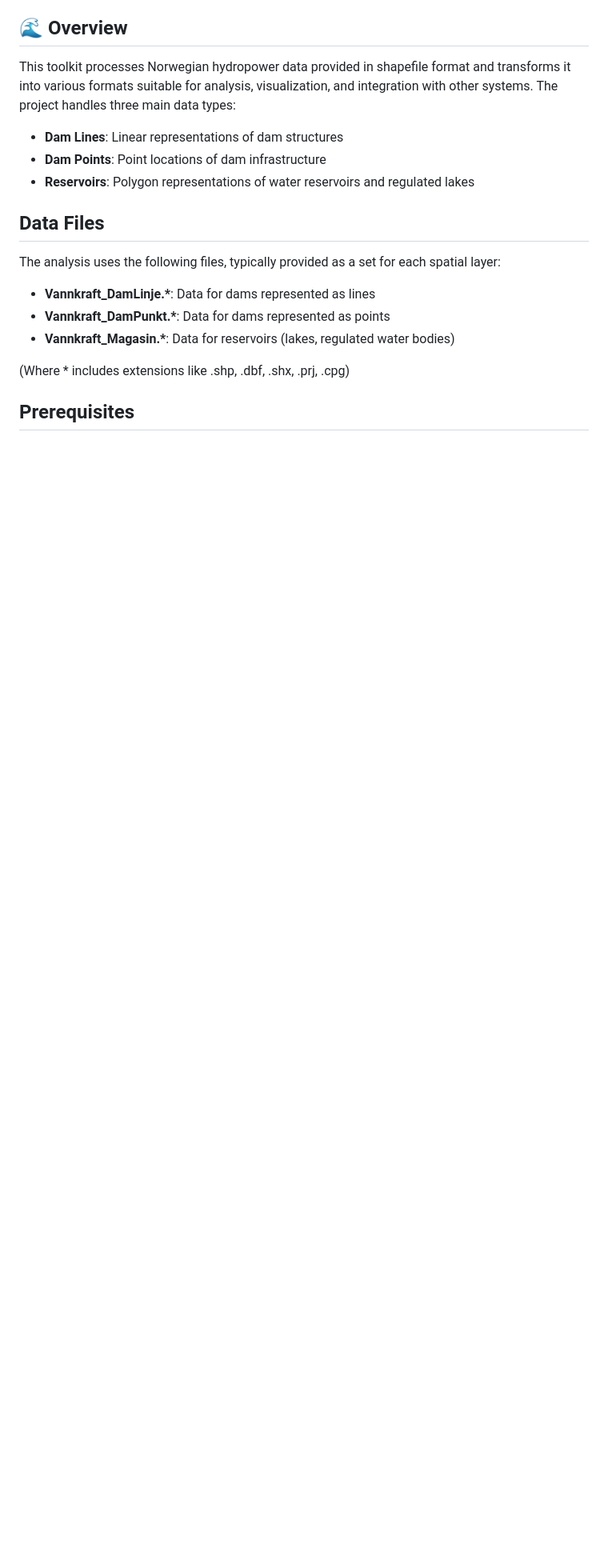
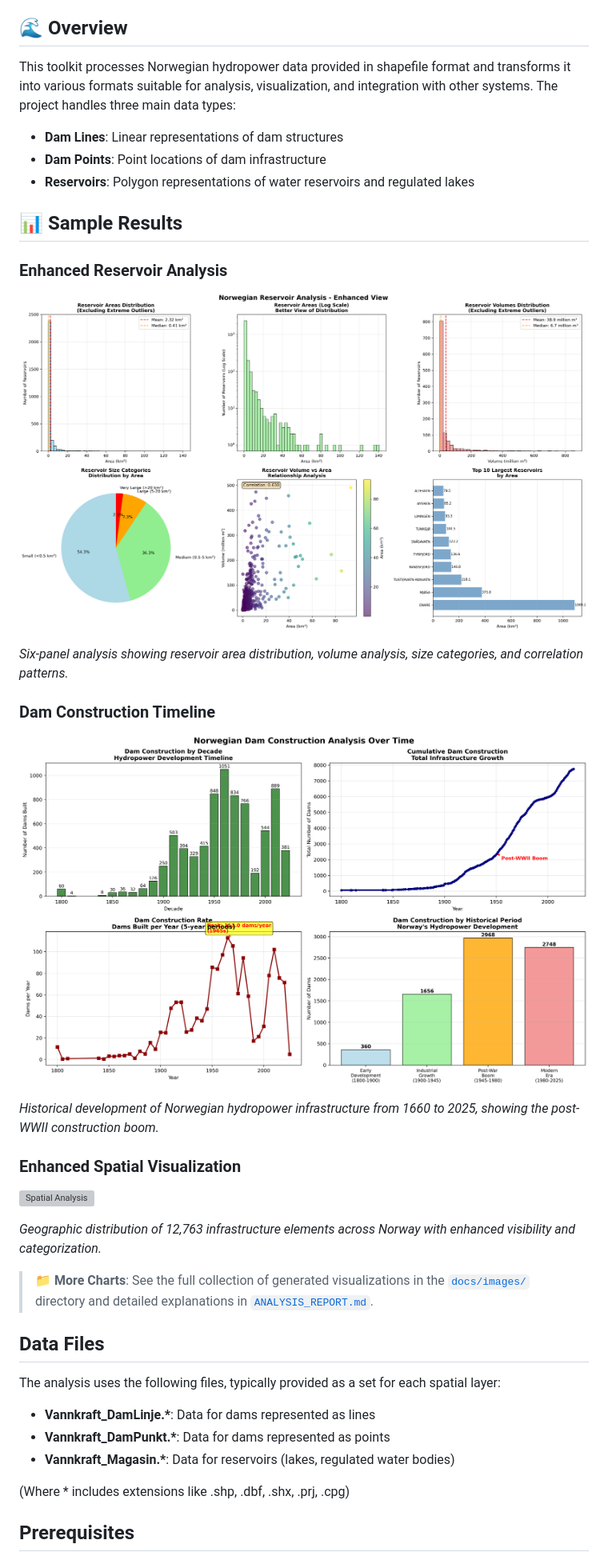
Before and after one commit to MaidenTaief/norwegian-hydropower-analysis, a Markdown page: README.md, the part around the change. Shown: that part at 80% size. Drawn GitHub-style; pictures changed too: docs/images/dam_construction_timeline.png (added), docs/images/enhanced_reservoir_analysis.png (added); blank space fills up the shorter version; grey boxes are pictures that could not be loaded.

```diff
--- a/README.md
+++ b/README.md
@@ -13,6 +13,25 @@ This toolkit processes Norwegian hydropower data provided in shapefile format an
 - **Dam Lines**: Linear representations of dam structures
 - **Dam Points**: Point locations of dam infrastructure
 - **Reservoirs**: Polygon representations of water reservoirs and regulated lakes
+
+## 📊 Sample Results
+
+### Enhanced Reservoir Analysis
+![Reservoir Analysis](docs/images/enhanced_reservoir_analysis.png)
+
+*Six-panel analysis showing reservoir area distribution, volume analysis, size categories, and correlation patterns.*
+
+### Dam Construction Timeline
+![Construction Timeline](docs/images/dam_construction_timeline.png)
+
+*Historical development of Norwegian hydropower infrastructure from 1660 to 2025, showing the post-WWII construction boom.*
+
+### Enhanced Spatial Visualization
+![Spatial Analysis](docs/images/enhanced_spatial_visualization.png)
+
+*Geographic distribution of 12,763 infrastructure elements across Norway with enhanced visibility and categorization.*
+
+> 📁 **More Charts**: See the full collection of generated visualizations in the [`docs/images/`](docs/images/) directory and detailed explanations in [`ANALYSIS_REPORT.md`](ANALYSIS_REPORT.md).
 
 ## Data Files
 
```
Also changed, not shown: docs/images/README.md (added, +87 -0 lines), 4 other files.
